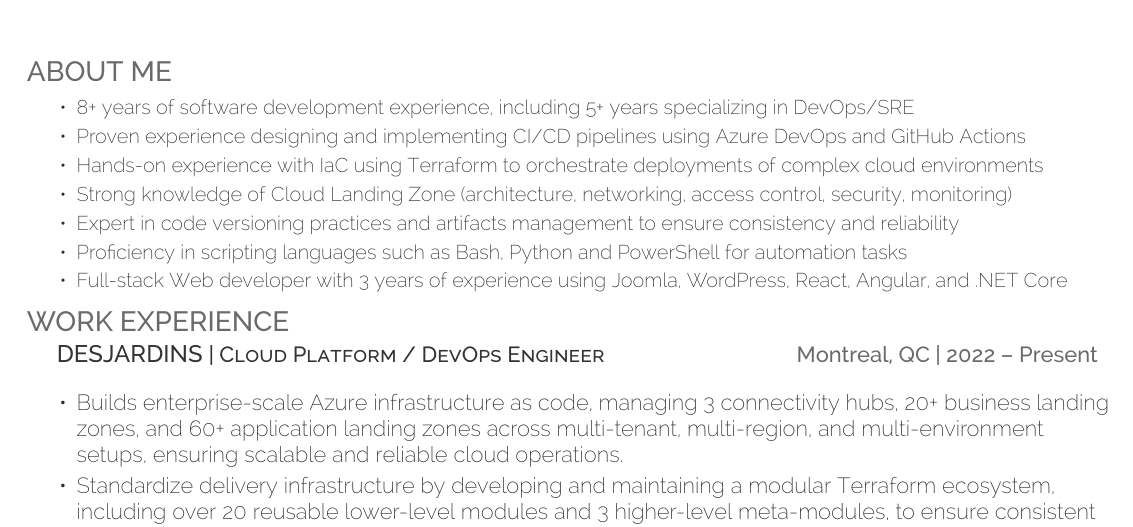
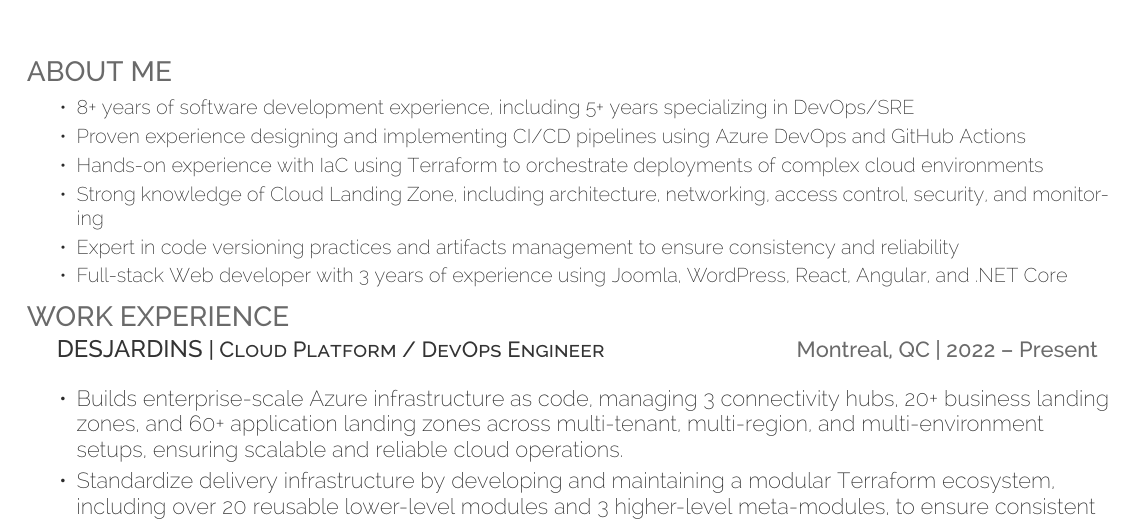
Before and after one commit to DevOpsByAA/cv, a LaTeX CV (cv.tex, which reads deedy-resume-openfont.cls): part of page 1 of 2, cut so that both start at the same text. Compiled offline with XeLaTeX.

Commit message:
building cv content

```diff
--- a/cv.tex
+++ b/cv.tex
@@ -70,9 +70,8 @@
 	\item 8+ years of software development experience, including 5+ years specializing in DevOps/SRE
 	\item Proven experience designing and implementing CI/CD pipelines using Azure DevOps and GitHub Actions
 	\item Hands-on experience with IaC using Terraform to orchestrate deployments of complex cloud environments
-	\item Strong knowledge of Cloud Landing Zone (architecture, networking, access control, security, monitoring)
+	\item Strong knowledge of Cloud Landing Zone, including architecture, networking, access control, security, and monitoring
 	\item Expert in code versioning practices and artifacts management to ensure consistency and reliability
-	\item Proficiency in scripting languages such as Bash, Python and PowerShell for automation tasks
 	\item Full-stack Web developer with 3 years of experience using Joomla, WordPress, React, Angular, and .NET Core
 \end{tightemize}
 %%%%%%%%%%%%%%%%%%%%%%%%%%%%%%%%%%%%%%
--- a/deedy-resume-openfont.cls
+++ b/deedy-resume-openfont.cls
@@ -49,7 +49,7 @@ Last Updated on
             \raggedright
             \fontspec[Path = fonts/raleway/]{Raleway-Regular}\fontsize{26pt}{32pt}\selectfont #1 \\
             \vspace{2pt}
-            \fontspec[Path = fonts/raleway/]{Raleway-ExtraLight}\fontsize{18pt}{22pt}\selectfont #2
+            \fontspec[Path = fonts/raleway/]{Raleway-ExtraLight}\fontsize{18pt}{18pt}\selectfont #2
         \end{minipage}
         &
         \begin{minipage}[t]{0.35\textwidth}
```
